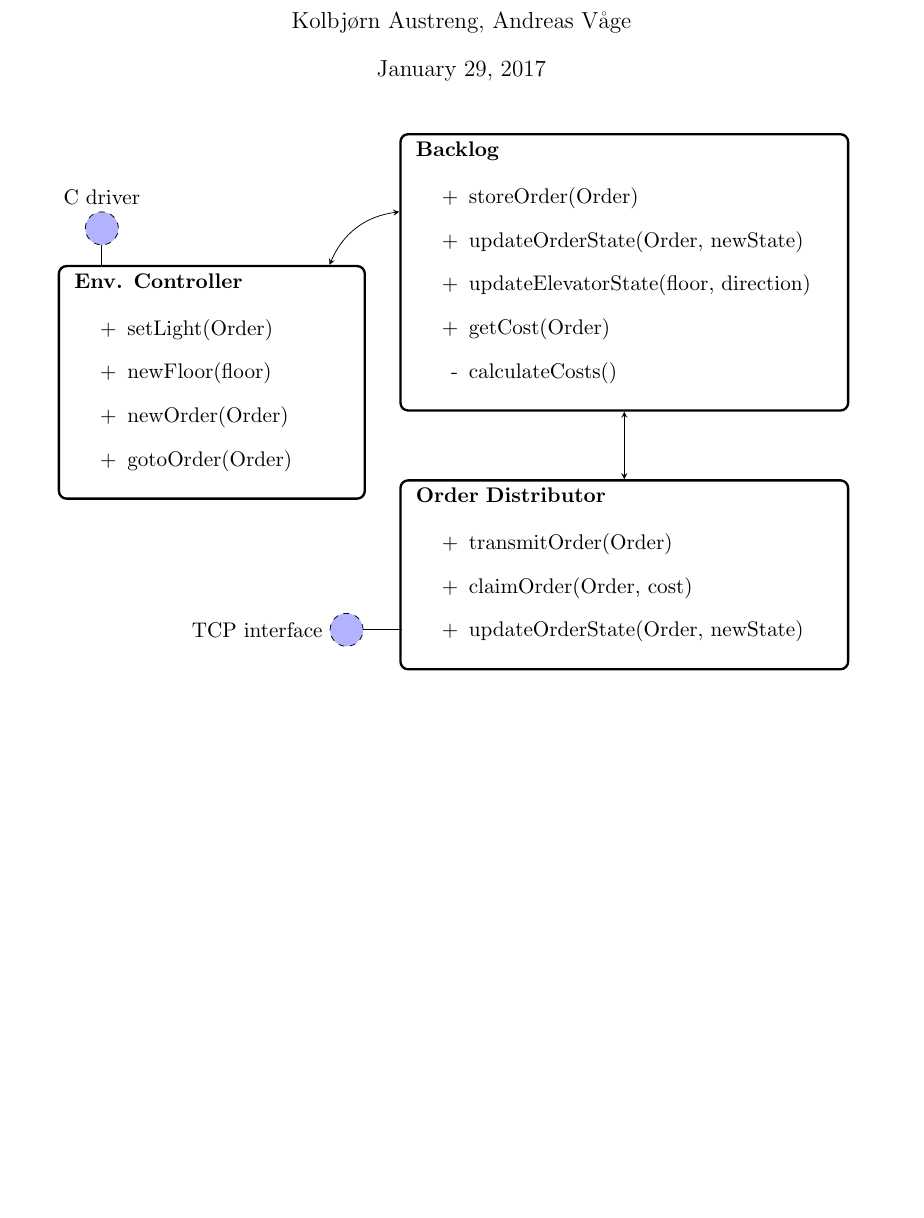
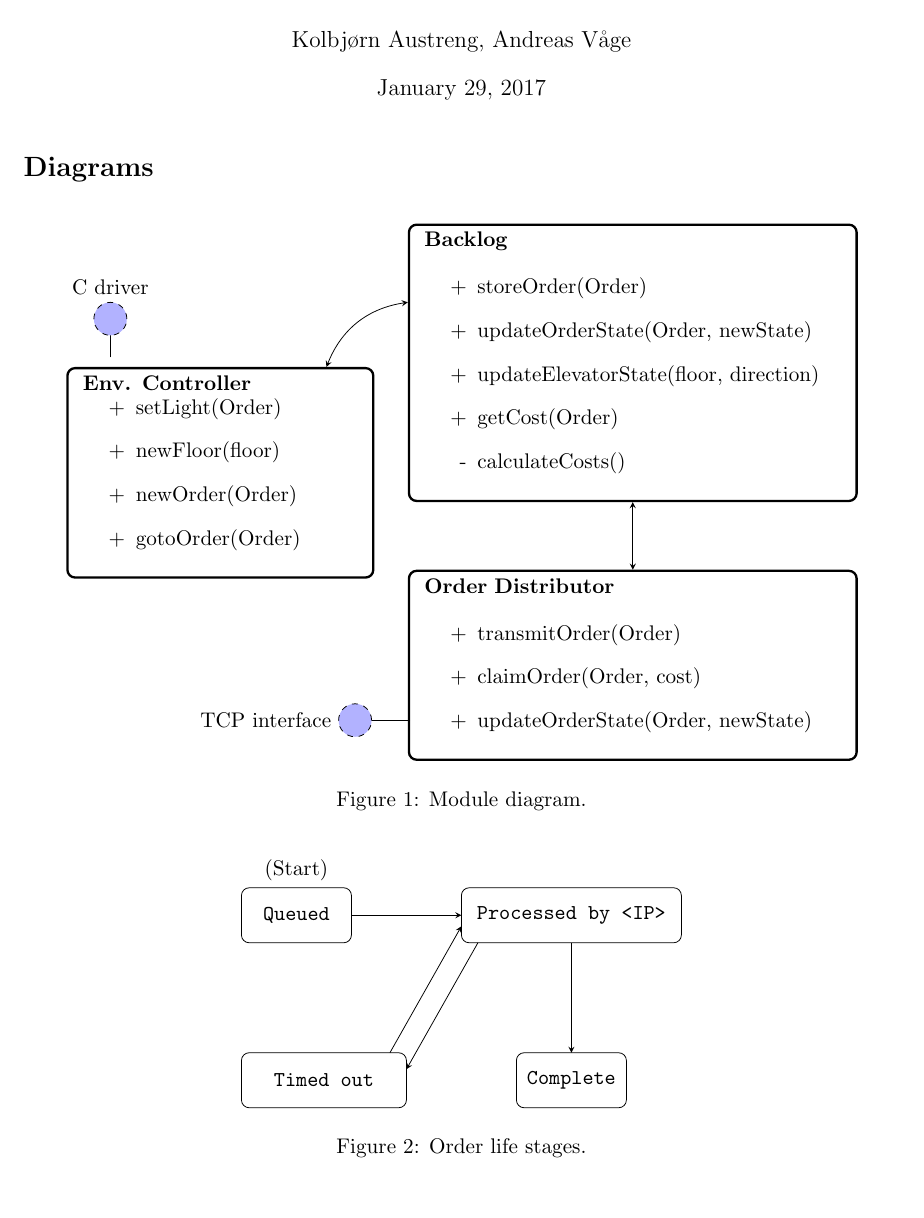
Before and after one commit to busserull/sanntid_heis, a LaTeX document (Module_Design/handout_draft.tex): part of page 1 of 2 before the commit and part of page 1 of 3 after it, cut so that both start at the same text, the shorter picture padded with empty space. Compiled offline with pdfLaTeX.

Commit message:
Added order stages diagram
Signed-off-by: Austreng <kolbjora@stud.ntnu.no>

```diff
--- a/Module_Design/handout_draft.tex
+++ b/Module_Design/handout_draft.tex
@@ -22,6 +22,9 @@
 
 \begin{document}
 \maketitle
+\section*{Diagrams}
+\begin{figure}[h]
+\centering
 \begin{tikzpicture}[->,>=stealth]
 
  % Position of Env Controller
@@ -92,9 +95,24 @@
 \path[draw] (3.45,-4.5) -- (2.45,-4.5);
 \path[draw,dashed, fill = blue!30] (2.45,-4.5) circle (0.3) node[left = 0.3cm] {TCP interface};
 \end{scope}
-
-
 \end{tikzpicture}
+\caption{Module diagram.}
+\end{figure}
+\begin{figure}[h]
+\centering
+\begin{tikzpicture}[>=stealth]
+\path[draw, rounded corners, fill = white] (0,4) rectangle (2,5) node[midway] {\verb!Queued!};
+\path[draw, rounded corners, fill = white] (4,4) rectangle ++(4,1) node[midway] {\verb!Processed by <IP>!};
+\path[draw, rounded corners, fill = white] (0,1) rectangle ++(3,1) node[midway] {\verb!Timed out!};
+\path[draw, rounded corners, fill = white] (5,1) rectangle ++(2,1) node[midway] {\verb!Complete!};
+\path[draw,->] (2,4.5) -- ++(2,0);
+\path[draw,->] (6, 4) -- ++(0,-2);
+\path[draw,->] (4.3,4) -- (3,1.7);
+\path[draw,->] (2.7,2) -- (4,4.3);
+\path (1,5) node[above] {(Start)};
+\end{tikzpicture}
+\caption{Order life stages.}
+\end{figure}
 \section*{Order object}
 \begin{tabu}{|X|X|}
 \hline
```
Also changed, not shown: Module_Design/handout_draft.pdf.
